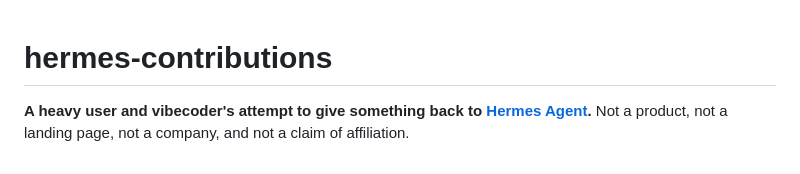
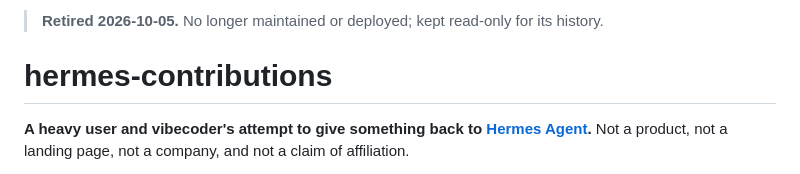
Before and after one commit to ponzgpt/hermes-contributions, a Markdown page: README.md, the part around the change. GitHub-like rendering.

Commit message:
Retire: service and routes removed from hoid, repo archived
Co-Authored-By: Claude Opus 5.5 <noreply@anthropic.com>

```diff
--- a/README.md
+++ b/README.md
@@ -1,3 +1,5 @@
+> **Retired 2026-10-05.** No longer maintained or deployed; kept read-only for its history.
+
 # hermes-contributions
 
 **A heavy user and vibecoder's attempt to give something back to [Hermes Agent](https://github.com/NousResearch/hermes-agent).** Not a product, not a landing page, not a company, and not a claim of affiliation.
```
